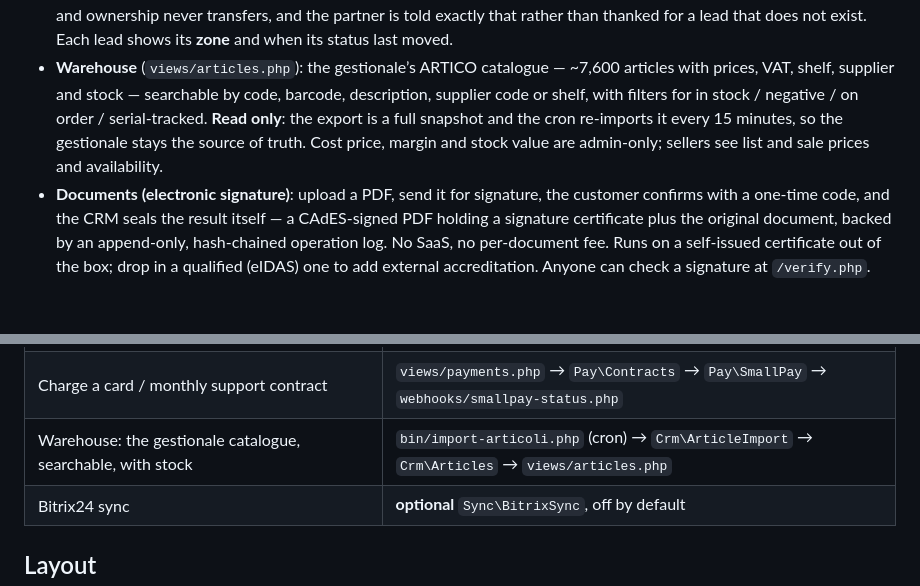
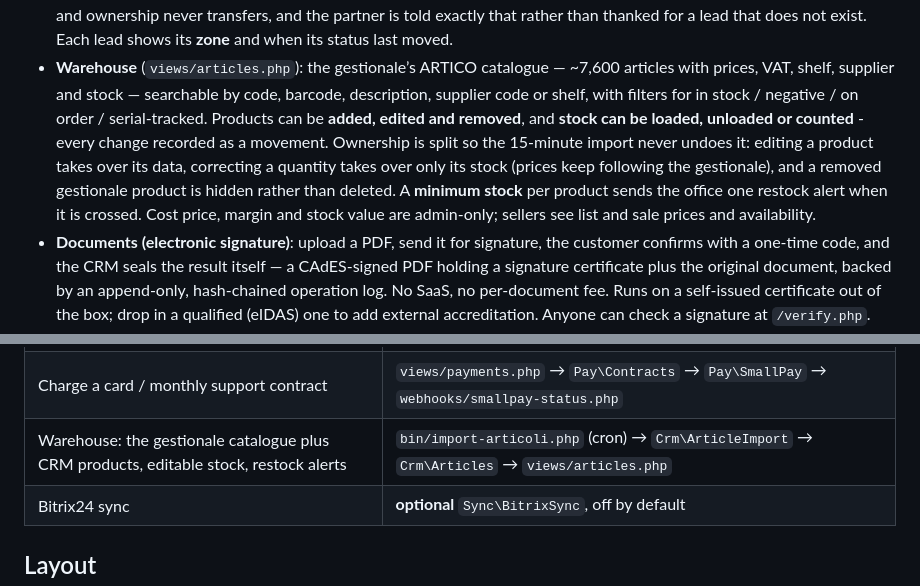
Before and after one commit to ispbillingai/bitrix, a Markdown page: README.md, 2 parts joined by grey strips. Drawn GitHub-style; blank space fills up the shorter version.

Commit message:
README: the warehouse is editable now
It still said read only, which stopped being true two commits ago.

Co-Authored-By: Claude Opus 5 (1M context) <noreply@anthropic.com>

```diff
--- a/README.md
+++ b/README.md
@@ -70,9 +70,13 @@ optional: Sync\BitrixSync ──► mirror new leads/deals into a Bitrix24 porta
 - **Warehouse** (`views/articles.php`): the gestionale’s ARTICO catalogue —
   ~7,600 articles with prices, VAT, shelf, supplier and stock — searchable by
   code, barcode, description, supplier code or shelf, with filters for in
-  stock / negative / on order / serial-tracked. **Read only**: the export is a
-  full snapshot and the cron re-imports it every 15 minutes, so the gestionale
-  stays the source of truth. Cost price, margin and stock value are admin-only;
+  stock / negative / on order / serial-tracked. Products can be **added, edited and removed**, and **stock can be loaded,
+  unloaded or counted** - every change recorded as a movement. Ownership is
+  split so the 15-minute import never undoes it: editing a product takes over
+  its data, correcting a quantity takes over only its stock (prices keep
+  following the gestionale), and a removed gestionale product is hidden rather
+  than deleted. A **minimum stock** per product sends the office one restock
+  alert when it is crossed. Cost price, margin and stock value are admin-only;
   sellers see list and sale prices and availability.
 - **Documents (electronic signature)**: upload a PDF, send it for signature, the
   customer confirms with a one-time code, and the CRM seals the result itself —
@@ -108,7 +112,7 @@ optional: Sync\BitrixSync ──► mirror new leads/deals into a Bitrix24 porta
 | Mass WhatsApp/email marketing | `campaign.php` + `Campaign\Sender` (throttled) |
 | Sign a document with an OTP, in-house | `views/documents.php` → `Sign\Documents` → `Sign\Signer` (CAdES) → `public/sign.php` / `public/verify.php` |
 | Charge a card / monthly support contract | `views/payments.php` → `Pay\Contracts` → `Pay\SmallPay` → `webhooks/smallpay-status.php` |
-| Warehouse: the gestionale catalogue, searchable, with stock | `bin/import-articoli.php` (cron) → `Crm\ArticleImport` → `Crm\Articles` → `views/articles.php` |
+| Warehouse: the gestionale catalogue plus CRM products, editable stock, restock alerts | `bin/import-articoli.php` (cron) → `Crm\ArticleImport` → `Crm\Articles` → `views/articles.php` |
 | Bitrix24 sync | **optional** `Sync\BitrixSync`, off by default |
 
 ## Layout
```
